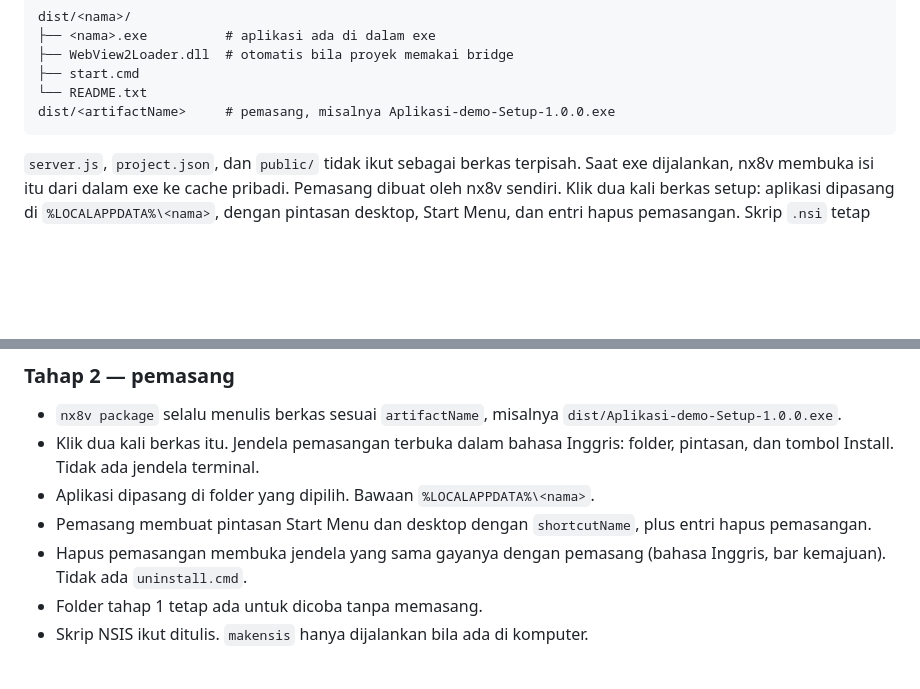
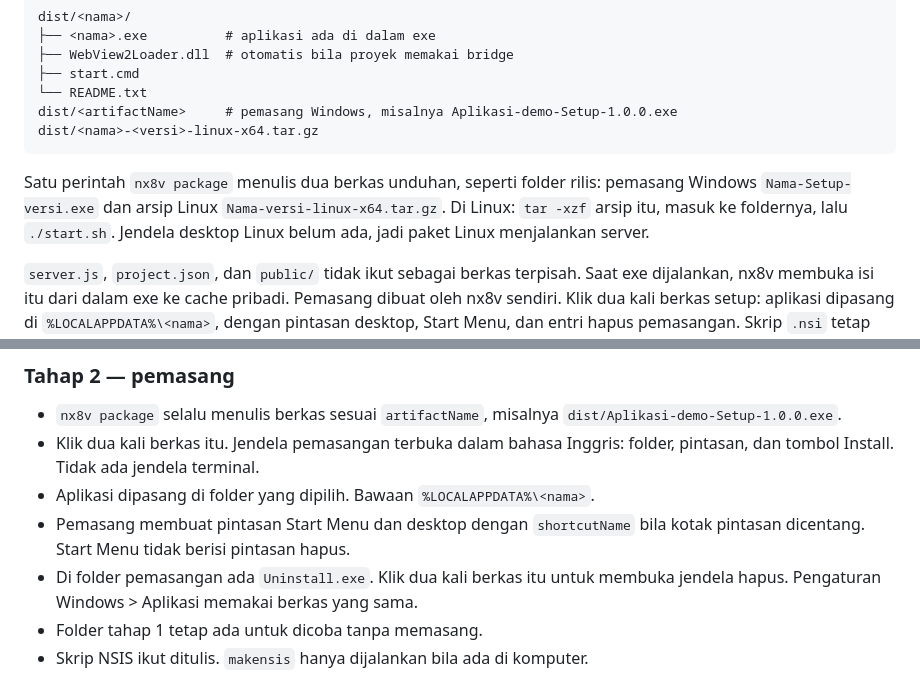
Before and after one commit to nx8v/web, a Markdown page: desktop.md, 2 parts joined by grey strips. Drawn GitHub-style; blank space fills up the shorter version.

Commit message:
Sinkron desktop.md: packaging Windows + alur Uninstall.exe

````diff
--- a/desktop.md
+++ b/desktop.md
@@ -281,8 +281,14 @@ dist/<nama>/
 ├── WebView2Loader.dll  # otomatis bila proyek memakai bridge
 ├── start.cmd
 └── README.txt
-dist/<artifactName>     # pemasang, misalnya Aplikasi-demo-Setup-1.0.0.exe
+dist/<artifactName>     # pemasang Windows, misalnya Aplikasi-demo-Setup-1.0.0.exe
+dist/<nama>-<versi>-linux-x64.tar.gz
 ```
+
+Satu perintah `nx8v package` menulis dua berkas unduhan, seperti folder rilis:
+pemasang Windows `Nama-Setup-versi.exe` dan arsip Linux `Nama-versi-linux-x64.tar.gz`.
+Di Linux: `tar -xzf` arsip itu, masuk ke foldernya, lalu `./start.sh`.
+Jendela desktop Linux belum ada, jadi paket Linux menjalankan server.
 
 `server.js`, `project.json`, dan `public/` tidak ikut sebagai berkas terpisah.
 Saat exe dijalankan, nx8v membuka isi itu dari dalam exe ke cache pribadi.
@@ -415,8 +421,8 @@ Untuk host → halaman wajib `PostWebMessageAsJson` (memakai
 - `nx8v package` selalu menulis berkas sesuai `artifactName`, misalnya `dist/Aplikasi-demo-Setup-1.0.0.exe`.
 - Klik dua kali berkas itu. Jendela pemasangan terbuka dalam bahasa Inggris: folder, pintasan, dan tombol Install. Tidak ada jendela terminal.
 - Aplikasi dipasang di folder yang dipilih. Bawaan `%LOCALAPPDATA%\<nama>`.
-- Pemasang membuat pintasan Start Menu dan desktop dengan `shortcutName`, plus entri hapus pemasangan.
-- Hapus pemasangan membuka jendela yang sama gayanya dengan pemasang (bahasa Inggris, bar kemajuan). Tidak ada `uninstall.cmd`.
+- Pemasang membuat pintasan Start Menu dan desktop dengan `shortcutName` bila kotak pintasan dicentang. Start Menu tidak berisi pintasan hapus.
+- Di folder pemasangan ada `Uninstall.exe`. Klik dua kali berkas itu untuk membuka jendela hapus. Pengaturan Windows > Aplikasi memakai berkas yang sama.
 - Folder tahap 1 tetap ada untuk dicoba tanpa memasang.
 - Skrip NSIS ikut ditulis. `makensis` hanya dijalankan bila ada di komputer.
 
````
